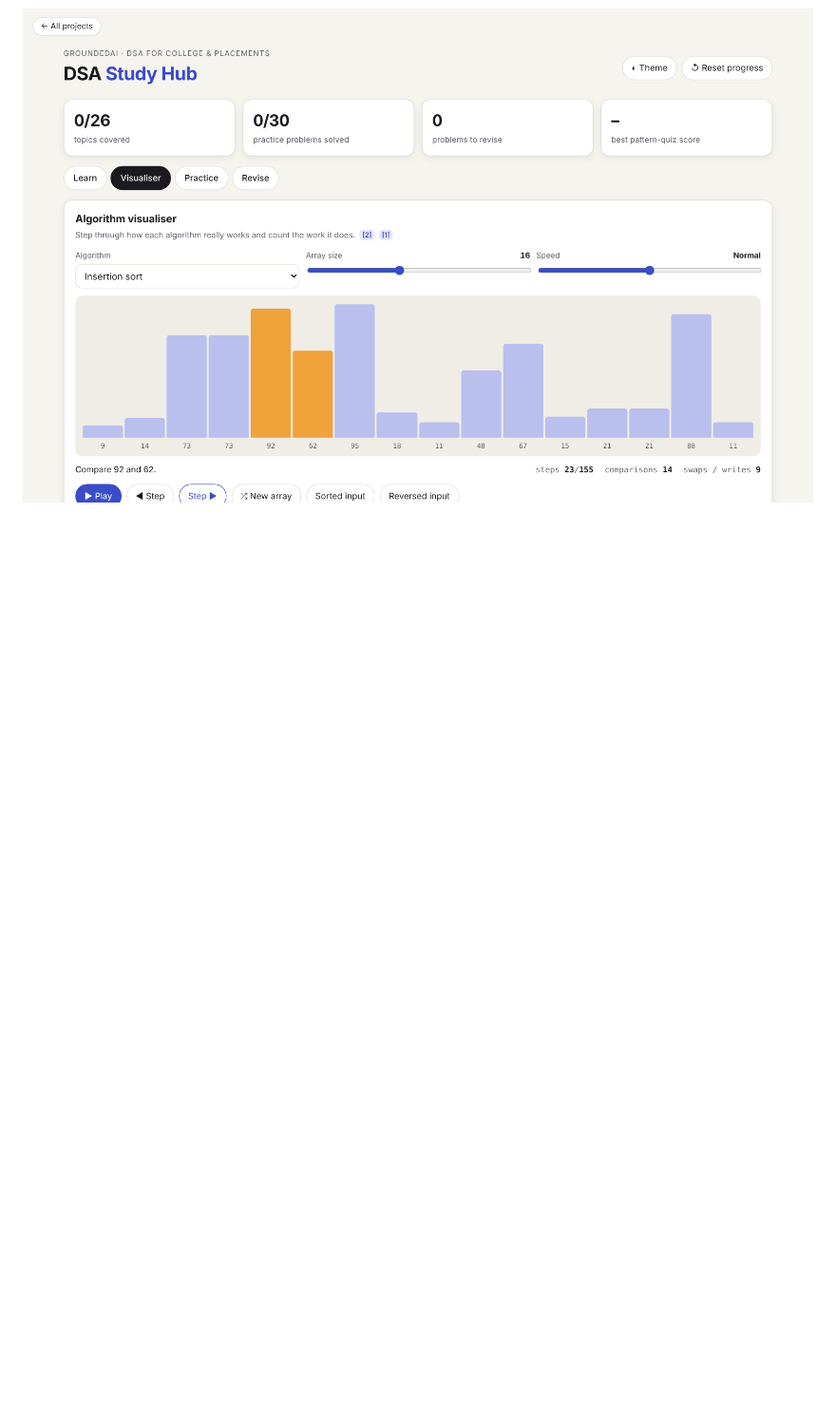
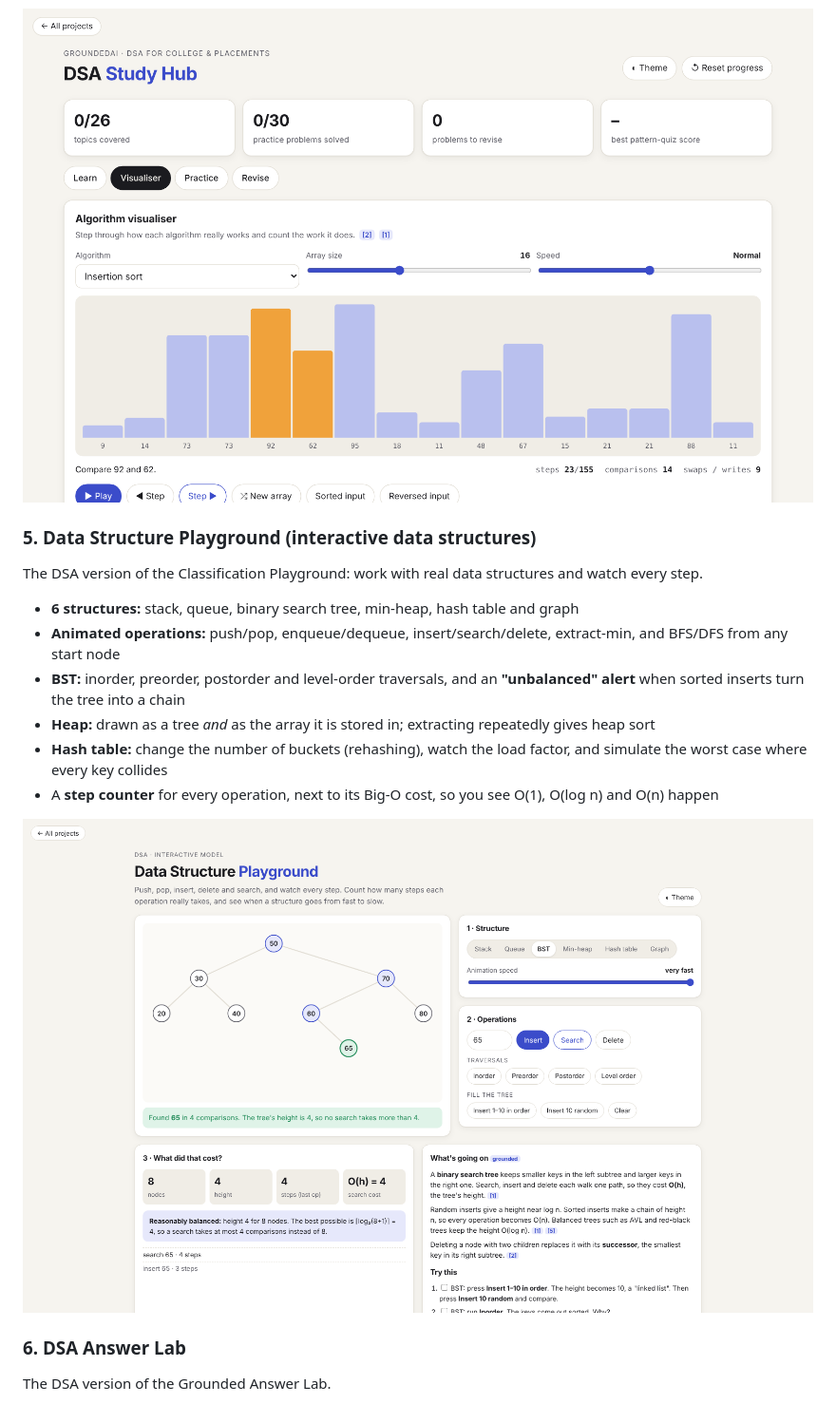
Before and after one commit to Pranavthatenough/groundedai-tools, a Markdown page: README.md, the part around one of its changes. Shown at 95% size. Drawn GitHub-style; pictures changed too: screenshots/ds-playground.png (added); blank space fills up the shorter version.

```diff
--- a/README.md
+++ b/README.md
@@ -55,3 +55,18 @@ A complete DSA revision and practice tool for college exams and coding interview
 
 ![DSA study hub](screenshots/dsa-hub.png)
 
+### 5. Data Structure Playground (interactive data structures)
+The DSA version of the Classification Playground: work with real data structures and watch every step.
+
+- **6 structures:** stack, queue, binary search tree, min-heap, hash table and graph
+- **Animated operations:** push/pop, enqueue/dequeue, insert/search/delete, extract-min, and BFS/DFS from any start node
+- **BST:** inorder, preorder, postorder and level-order traversals, and an **"unbalanced" alert** when sorted inserts turn the tree into a chain
+- **Heap:** drawn as a tree *and* as the array it is stored in; extracting repeatedly gives heap sort
+- **Hash table:** change the number of buckets (rehashing), watch the load factor, and simulate the worst case where every key collides
+- A **step counter** for every operation, next to its Big-O cost, so you see O(1), O(log n) and O(n) happen
+
+![Data structure playground](screenshots/ds-playground.png)
+
+### 6. DSA Answer Lab
+The DSA version of the Grounded Answer Lab.
+
```
Also changed, not shown: other parts of README.md (+16 -7 lines), prompts.md (+49 -69 lines), screenshots/dsa-answer-lab.png (added), screenshots/home.png, 7 other files.
